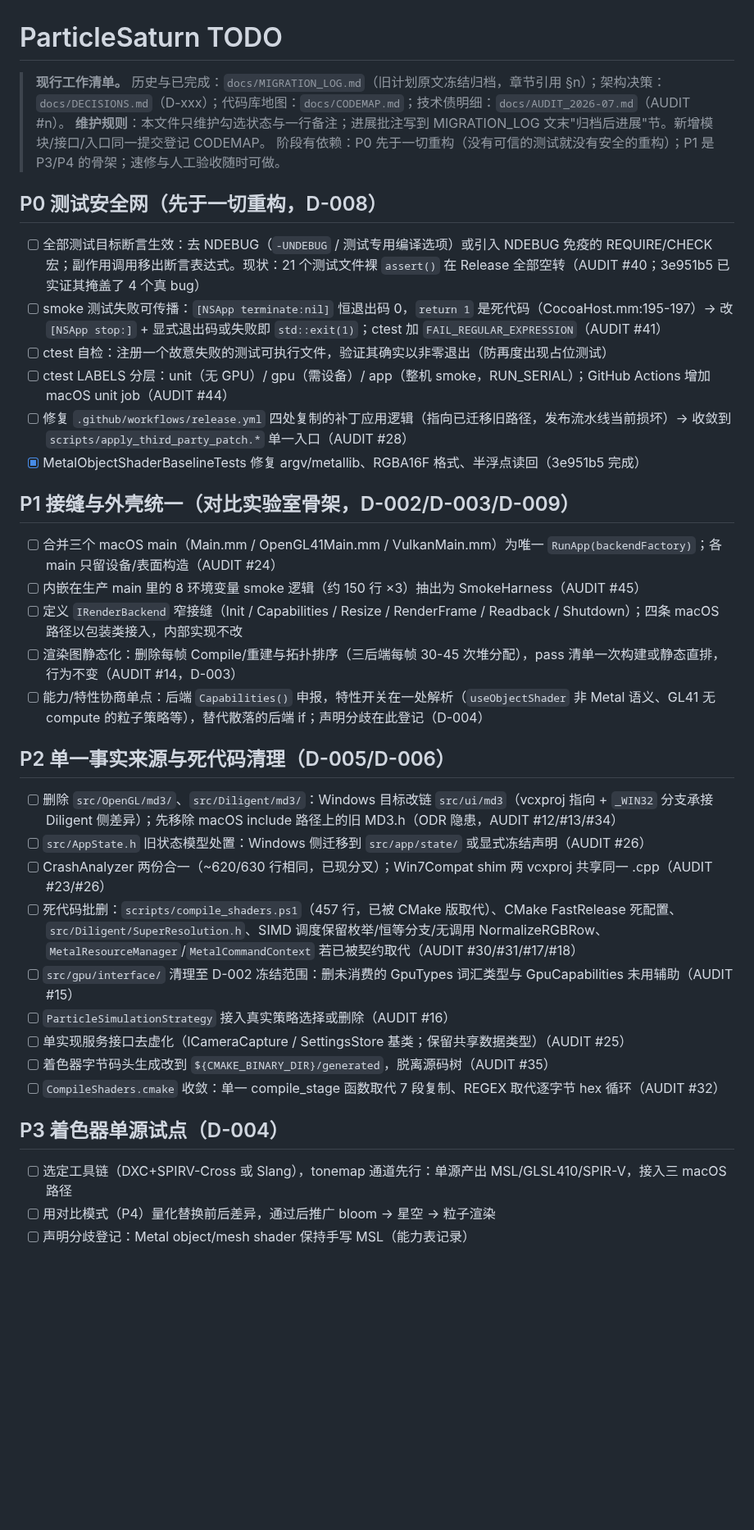
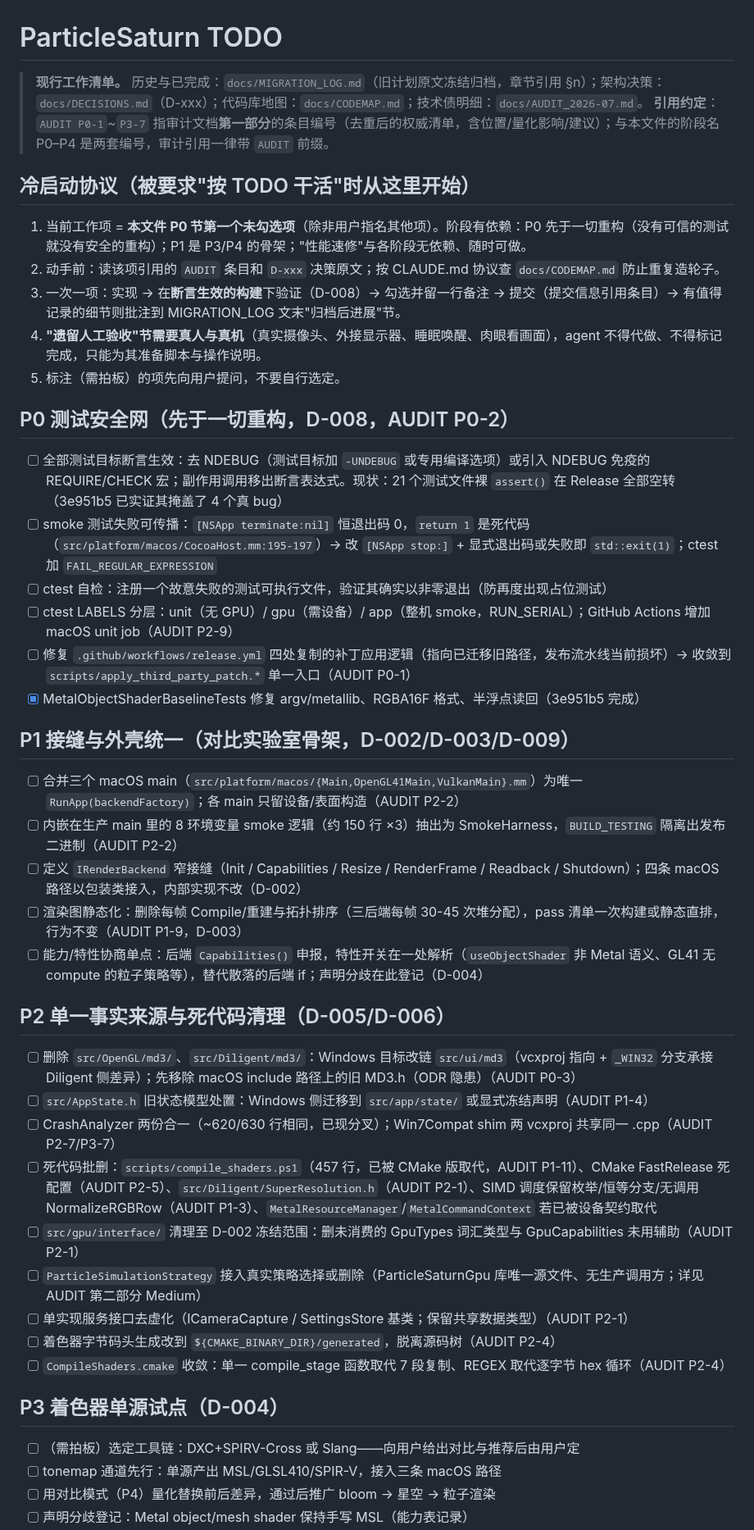
Before and after one commit to NewbieXvwu/ParticleSaturn, a Markdown page: TODO.md, the part around one of its changes. Shown at 82% size. GitHub-like rendering; blank space fills up the shorter version.

```diff
--- a/TODO.md
+++ b/TODO.md
@@ -1,40 +1,48 @@
 # ParticleSaturn TODO
 
-> **现行工作清单。** 历史与已完成：`docs/MIGRATION_LOG.md`（旧计划原文冻结归档，章节引用 §n）；架构决策：`docs/DECISIONS.md`（D-xxx）；代码库地图：`docs/CODEMAP.md`；技术债明细：`docs/AUDIT_2026-07.md`（AUDIT #n）。
-> **维护规则**：本文件只维护勾选状态与一行备注；进展批注写到 MIGRATION_LOG 文末"归档后进展"节。新增模块/接口/入口同一提交登记 CODEMAP。
-> 阶段有依赖：P0 先于一切重构（没有可信的测试就没有安全的重构）；P1 是 P3/P4 的骨架；速修与人工验收随时可做。
+> **现行工作清单。** 历史与已完成：`docs/MIGRATION_LOG.md`（旧计划原文冻结归档，章节引用 §n）；架构决策：`docs/DECISIONS.md`（D-xxx）；代码库地图：`docs/CODEMAP.md`；技术债明细：`docs/AUDIT_2026-07.md`。
+> **引用约定**：`AUDIT P0-1`~`P3-7` 指审计文档**第一部分**的条目编号（去重后的权威清单，含位置/量化影响/建议）；与本文件的阶段名 P0–P4 是两套编号，审计引用一律带 `AUDIT` 前缀。
 
-## P0 测试安全网（先于一切重构，D-008）
+## 冷启动协议（被要求"按 TODO 干活"时从这里开始）
 
-- [ ] 全部测试目标断言生效：去 NDEBUG（`-UNDEBUG` / 测试专用编译选项）或引入 NDEBUG 免疫的 REQUIRE/CHECK 宏；副作用调用移出断言表达式。现状：21 个测试文件裸 `assert()` 在 Release 全部空转（AUDIT #40；3e951b5 已实证其掩盖了 4 个真 bug）
-- [ ] smoke 测试失败可传播：`[NSApp terminate:nil]` 恒退出码 0，`return 1` 是死代码（CocoaHost.mm:195-197）→ 改 `[NSApp stop:]` + 显式退出码或失败即 `std::exit(1)`；ctest 加 `FAIL_REGULAR_EXPRESSION`（AUDIT #41）
+1. 当前工作项 = **本文件 P0 节第一个未勾选项**（除非用户指名其他项）。阶段有依赖：P0 先于一切重构（没有可信的测试就没有安全的重构）；P1 是 P3/P4 的骨架；"性能速修"与各阶段无依赖、随时可做。
+2. 动手前：读该项引用的 `AUDIT` 条目和 `D-xxx` 决策原文；按 CLAUDE.md 协议查 `docs/CODEMAP.md` 防止重复造轮子。
+3. 一次一项：实现 → 在**断言生效的构建**下验证（D-008）→ 勾选并留一行备注 → 提交（提交信息引用条目）→ 有值得记录的细节则批注到 MIGRATION_LOG 文末"归档后进展"节。
+4. **"遗留人工验收"节需要真人与真机**（真实摄像头、外接显示器、睡眠唤醒、肉眼看画面），agent 不得代做、不得标记完成，只能为其准备脚本与操作说明。
+5. 标注（需拍板）的项先向用户提问，不要自行选定。
+
+## P0 测试安全网（先于一切重构，D-008，AUDIT P0-2）
+
+- [ ] 全部测试目标断言生效：去 NDEBUG（测试目标加 `-UNDEBUG` 或专用编译选项）或引入 NDEBUG 免疫的 REQUIRE/CHECK 宏；副作用调用移出断言表达式。现状：21 个测试文件裸 `assert()` 在 Release 全部空转（3e951b5 已实证其掩盖了 4 个真 bug）
+- [ ] smoke 测试失败可传播：`[NSApp terminate:nil]` 恒退出码 0，`return 1` 是死代码（`src/platform/macos/CocoaHost.mm:195-197`）→ 改 `[NSApp stop:]` + 显式退出码或失败即 `std::exit(1)`；ctest 加 `FAIL_REGULAR_EXPRESSION`
 - [ ] ctest 自检：注册一个故意失败的测试可执行文件，验证其确实以非零退出（防再度出现占位测试）
-- [ ] ctest LABELS 分层：unit（无 GPU）/ gpu（需设备）/ app（整机 smoke，RUN_SERIAL）；GitHub Actions 增加 macOS unit job（AUDIT #44）
-- [ ] 修复 `.github/workflows/release.yml` 四处复制的补丁应用逻辑（指向已迁移旧路径，发布流水线当前损坏）→ 收敛到 `scripts/apply_third_party_patch.*` 单一入口（AUDIT #28）
+- [ ] ctest LABELS 分层：unit（无 GPU）/ gpu（需设备）/ app（整机 smoke，RUN_SERIAL）；GitHub Actions 增加 macOS unit job（AUDIT P2-9）
+- [ ] 修复 `.github/workflows/release.yml` 四处复制的补丁应用逻辑（指向已迁移旧路径，发布流水线当前损坏）→ 收敛到 `scripts/apply_third_party_patch.*` 单一入口（AUDIT P0-1）
 - [x] MetalObjectShaderBaselineTests 修复 argv/metallib、RGBA16F 格式、半浮点读回（3e951b5 完成）
 
 ## P1 接缝与外壳统一（对比实验室骨架，D-002/D-003/D-009）
 
-- [ ] 合并三个 macOS main（Main.mm / OpenGL41Main.mm / VulkanMain.mm）为唯一 `RunApp(backendFactory)`；各 main 只留设备/表面构造（AUDIT #24）
-- [ ] 内嵌在生产 main 里的 8 环境变量 smoke 逻辑（约 150 行 ×3）抽出为 SmokeHarness（AUDIT #45）
-- [ ] 定义 `IRenderBackend` 窄接缝（Init / Capabilities / Resize / RenderFrame / Readback / Shutdown）；四条 macOS 路径以包装类接入，内部实现不改
-- [ ] 渲染图静态化：删除每帧 Compile/重建与拓扑排序（三后端每帧 30-45 次堆分配），pass 清单一次构建或静态直排，行为不变（AUDIT #14，D-003）
+- [ ] 合并三个 macOS main（`src/platform/macos/{Main,OpenGL41Main,VulkanMain}.mm`）为唯一 `RunApp(backendFactory)`；各 main 只留设备/表面构造（AUDIT P2-2）
+- [ ] 内嵌在生产 main 里的 8 环境变量 smoke 逻辑（约 150 行 ×3）抽出为 SmokeHarness，`BUILD_TESTING` 隔离出发布二进制（AUDIT P2-2）
+- [ ] 定义 `IRenderBackend` 窄接缝（Init / Capabilities / Resize / RenderFrame / Readback / Shutdown）；四条 macOS 路径以包装类接入，内部实现不改（D-002）
+- [ ] 渲染图静态化：删除每帧 Compile/重建与拓扑排序（三后端每帧 30-45 次堆分配），pass 清单一次构建或静态直排，行为不变（AUDIT P1-9，D-003）
 - [ ] 能力/特性协商单点：后端 `Capabilities()` 申报，特性开关在一处解析（`useObjectShader` 非 Metal 语义、GL41 无 compute 的粒子策略等），替代散落的后端 if；声明分歧在此登记（D-004）
 
 ## P2 单一事实来源与死代码清理（D-005/D-006）
 
-- [ ] 删除 `src/OpenGL/md3/`、`src/Diligent/md3/`：Windows 目标改链 `src/ui/md3`（vcxproj 指向 + `_WIN32` 分支承接 Diligent 侧差异）；先移除 macOS include 路径上的旧 MD3.h（ODR 隐患，AUDIT #12/#13/#34）
-- [ ] `src/AppState.h` 旧状态模型处置：Windows 侧迁移到 `src/app/state/` 或显式冻结声明（AUDIT #26）
-- [ ] CrashAnalyzer 两份合一（~620/630 行相同，已现分叉）；Win7Compat shim 两 vcxproj 共享同一 .cpp（AUDIT #23/#26）
-- [ ] 死代码批删：`scripts/compile_shaders.ps1`（457 行，已被 CMake 版取代）、CMake FastRelease 死配置、`src/Diligent/SuperResolution.h`、SIMD 调度保留枚举/恒等分支/无调用 NormalizeRGBRow、`MetalResourceManager`/`MetalCommandContext` 若已被契约取代（AUDIT #30/#31/#17/#18）
-- [ ] `src/gpu/interface/` 清理至 D-002 冻结范围：删未消费的 GpuTypes 词汇类型与 GpuCapabilities 未用辅助（AUDIT #15）
-- [ ] `ParticleSimulationStrategy` 接入真实策略选择或删除（AUDIT #16）
-- [ ] 单实现服务接口去虚化（ICameraCapture / SettingsStore 基类；保留共享数据类型）（AUDIT #25）
-- [ ] 着色器字节码头生成改到 `${CMAKE_BINARY_DIR}/generated`，脱离源码树（AUDIT #35）
-- [ ] `CompileShaders.cmake` 收敛：单一 compile_stage 函数取代 7 段复制、REGEX 取代逐字节 hex 循环（AUDIT #32）
+- [ ] 删除 `src/OpenGL/md3/`、`src/Diligent/md3/`：Windows 目标改链 `src/ui/md3`（vcxproj 指向 + `_WIN32` 分支承接 Diligent 侧差异）；先移除 macOS include 路径上的旧 MD3.h（ODR 隐患）（AUDIT P0-3）
+- [ ] `src/AppState.h` 旧状态模型处置：Windows 侧迁移到 `src/app/state/` 或显式冻结声明（AUDIT P1-4）
+- [ ] CrashAnalyzer 两份合一（~620/630 行相同，已现分叉）；Win7Compat shim 两 vcxproj 共享同一 .cpp（AUDIT P2-7/P3-7）
+- [ ] 死代码批删：`scripts/compile_shaders.ps1`（457 行，已被 CMake 版取代，AUDIT P1-11）、CMake FastRelease 死配置（AUDIT P2-5）、`src/Diligent/SuperResolution.h`（AUDIT P2-1）、SIMD 调度保留枚举/恒等分支/无调用 NormalizeRGBRow（AUDIT P1-3）、`MetalResourceManager`/`MetalCommandContext` 若已被设备契约取代
+- [ ] `src/gpu/interface/` 清理至 D-002 冻结范围：删未消费的 GpuTypes 词汇类型与 GpuCapabilities 未用辅助（AUDIT P2-1）
+- [ ] `ParticleSimulationStrategy` 接入真实策略选择或删除（ParticleSaturnGpu 库唯一源文件、无生产调用方；详见 AUDIT 第二部分 Medium）
+- [ ] 单实现服务接口去虚化（ICameraCapture / SettingsStore 基类；保留共享数据类型）（AUDIT P2-1）
+- [ ] 着色器字节码头生成改到 `${CMAKE_BINARY_DIR}/generated`，脱离源码树（AUDIT P2-4）
+- [ ] `CompileShaders.cmake` 收敛：单一 compile_stage 函数取代 7 段复制、REGEX 取代逐字节 hex 循环（AUDIT P2-4）
 
 ## P3 着色器单源试点（D-004）
 
-- [ ] 选定工具链（DXC+SPIRV-Cross 或 Slang），tonemap 通道先行：单源产出 MSL/GLSL410/SPIR-V，接入三 macOS 路径
+- [ ] （需拍板）选定工具链：DXC+SPIRV-Cross 或 Slang——向用户给出对比与推荐后由用户定
+- [ ] tonemap 通道先行：单源产出 MSL/GLSL410/SPIR-V，接入三条 macOS 路径
 - [ ] 用对比模式（P4）量化替换前后差异，通过后推广 bloom → 星空 → 粒子渲染
 - [ ] 声明分歧登记：Metal object/mesh shader 保持手写 MSL（能力表记录）
```
Also changed, not shown: other parts of TODO.md (+14 -14 lines), docs/CODEMAP.md (+6 -6 lines), docs/DECISIONS.md (+2 -2 lines).
